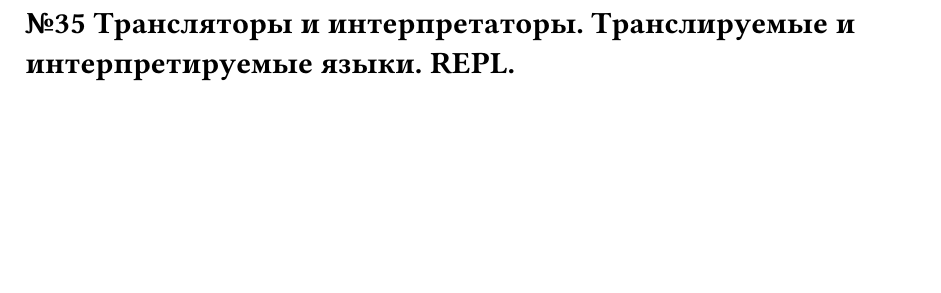
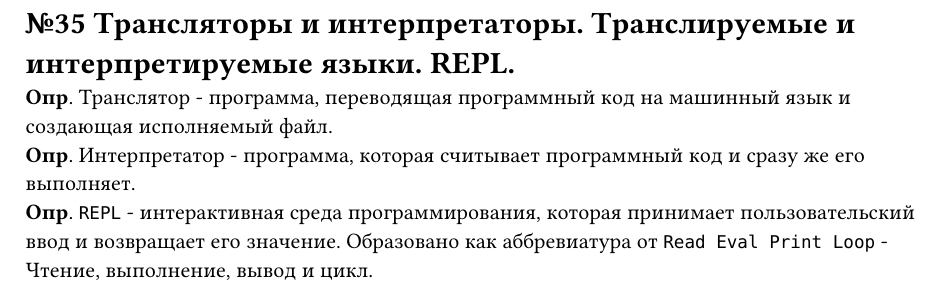
Before and after one commit to darserg/programmingLanguages, a Typst document (questions/35.typ): part of the page, cut so that both start at the same text, the shorter picture padded with empty space. Compiled offline with Typst 0.15.

Commit message:
feat: add 35 question

```diff
--- a/questions/35.typ
+++ b/questions/35.typ
@@ -1 +1,4 @@
 = №35 Трансляторы и интерпретаторы. Транслируемые и интерпретируемые языки. REPL.
+*Опр*. Транслятор - программа, переводящая программный код на машинный язык и создающая исполняемый файл. \
+*Опр*. Интерпретатор - программа, которая считывает программный код и сразу же его выполняет. \
+*Опр*. `REPL` - интерактивная среда программирования, которая принимает пользовательский ввод и возвращает его значение. Образовано как аббревиатура от `Read Eval Print Loop` - Чтение, выполнение, вывод и цикл.
```
